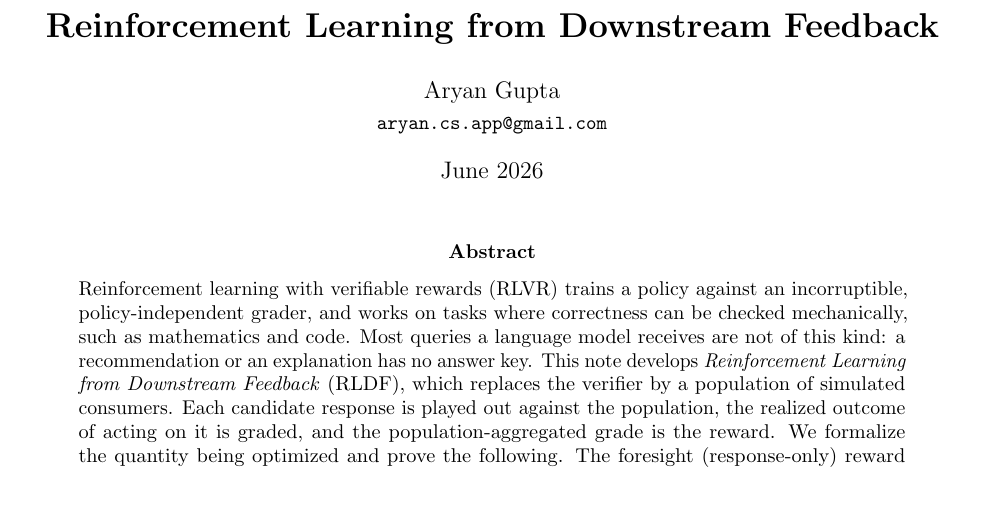
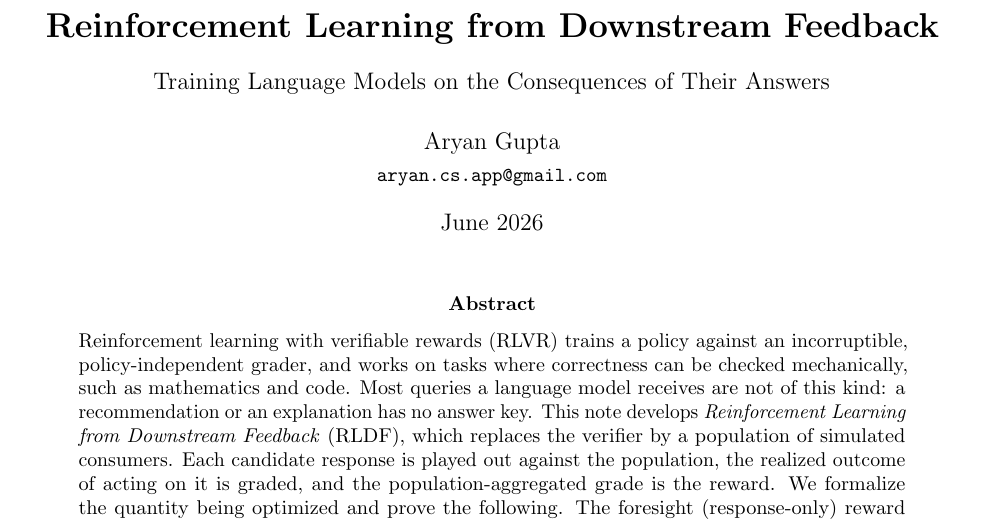
Before and after one commit to aryan-cs/rldf, a LaTeX paper (docs/proof.tex): part of page 1 of 16, cut so that both start at the same text, the shorter picture padded with empty space. Compiled offline with pdfLaTeX.

Commit message:
Add a plain-language subtitle
Title is now 'Reinforcement Learning from Downstream Feedback: Training
Language Models on the Consequences of Their Answers', in the proof and
the README citation.

Co-Authored-By: Claude Opus 4.8 <noreply@anthropic.com>

```diff
--- a/docs/proof.tex
+++ b/docs/proof.tex
@@ -45,7 +45,8 @@
 \DeclareMathOperator{\supp}{supp}
 \newcommand{\defeq}{\vcentcolon=}
 
-\title{\textbf{Reinforcement Learning from Downstream Feedback}}
+\title{\textbf{Reinforcement Learning from Downstream Feedback}\\[4pt]
+{\large Training Language Models on the Consequences of Their Answers}}
 \author{Aryan Gupta\\[2pt]\small\texttt{aryan.cs.app@gmail.com}}
 \date{June 2026}
 
```
Also changed, not shown: README.md, docs/proof.pdf.
